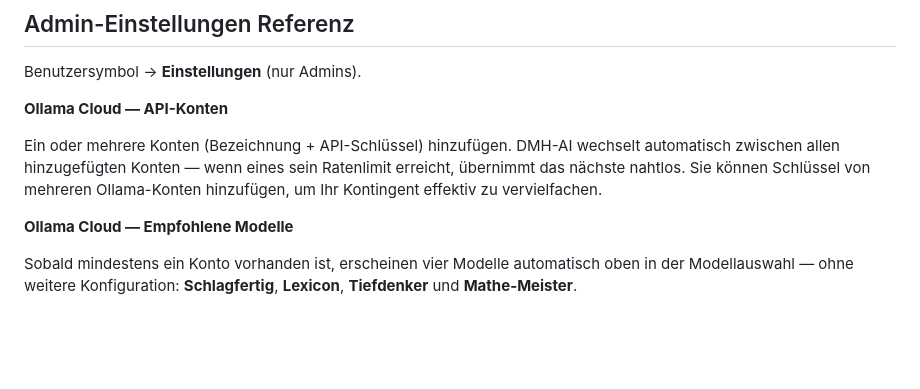
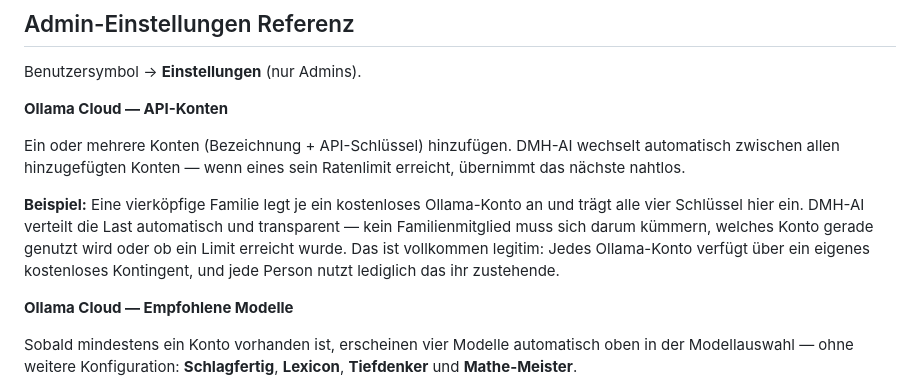
Before and after one commit to tduccuong/dmh_ai, a Markdown page: README.DE.md, the part around the change. Drawn GitHub-style; blank space fills up the shorter version.

```diff
--- a/README.DE.md
+++ b/README.DE.md
@@ -227,7 +227,9 @@ Benutzersymbol → **Einstellungen** (nur Admins).
 
 **Ollama Cloud — API-Konten**
 
-Ein oder mehrere Konten (Bezeichnung + API-Schlüssel) hinzufügen. DMH-AI wechselt automatisch zwischen allen hinzugefügten Konten — wenn eines sein Ratenlimit erreicht, übernimmt das nächste nahtlos. Sie können Schlüssel von mehreren Ollama-Konten hinzufügen, um Ihr Kontingent effektiv zu vervielfachen.
+Ein oder mehrere Konten (Bezeichnung + API-Schlüssel) hinzufügen. DMH-AI wechselt automatisch zwischen allen hinzugefügten Konten — wenn eines sein Ratenlimit erreicht, übernimmt das nächste nahtlos.
+
+**Beispiel:** Eine vierköpfige Familie legt je ein kostenloses Ollama-Konto an und trägt alle vier Schlüssel hier ein. DMH-AI verteilt die Last automatisch und transparent — kein Familienmitglied muss sich darum kümmern, welches Konto gerade genutzt wird oder ob ein Limit erreicht wurde. Das ist vollkommen legitim: Jedes Ollama-Konto verfügt über ein eigenes kostenloses Kontingent, und jede Person nutzt lediglich das ihr zustehende.
 
 **Ollama Cloud — Empfohlene Modelle**
 
```
Also changed, not shown: README.VI.md (+3 -1 lines), README.md (+3 -1 lines).
